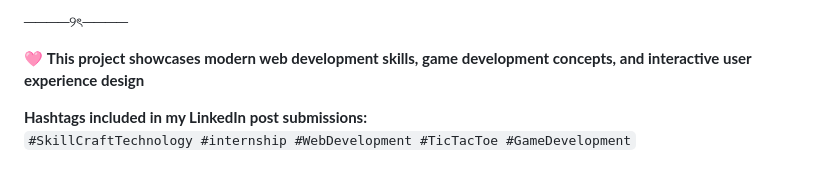
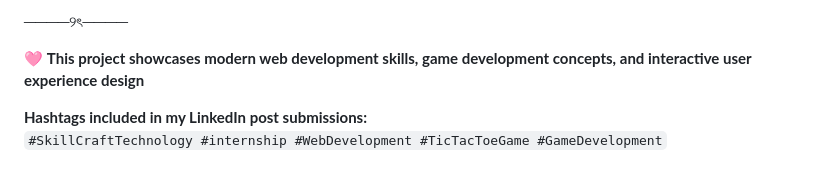
Before and after one commit to mahikarnar/SCT_WD_3, a Markdown page: README.md, the part around the change. GitHub-like rendering.

```diff
--- a/README.md
+++ b/README.md
@@ -110,4 +110,4 @@ The Tic-Tac-Toe game features:
 🩷 **This project showcases modern web development skills, game development concepts, and interactive user experience design**
 
 **Hashtags included in my LinkedIn post submissions:**
-`#SkillCraftTechnology #internship #WebDevelopment #TicTacToe #GameDevelopment`
+`#SkillCraftTechnology #internship #WebDevelopment #TicTacToeGame #GameDevelopment`
```
